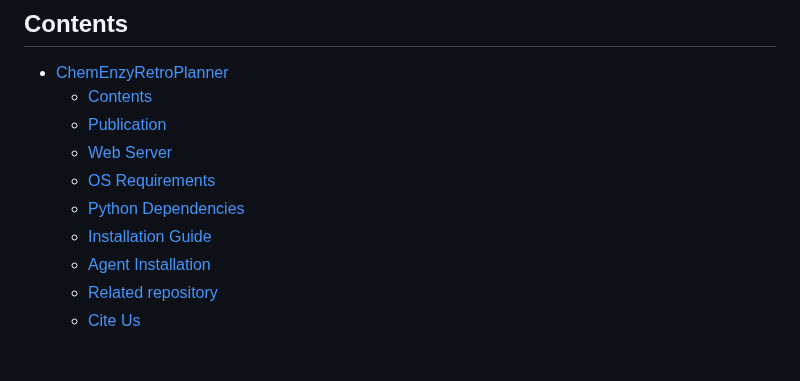
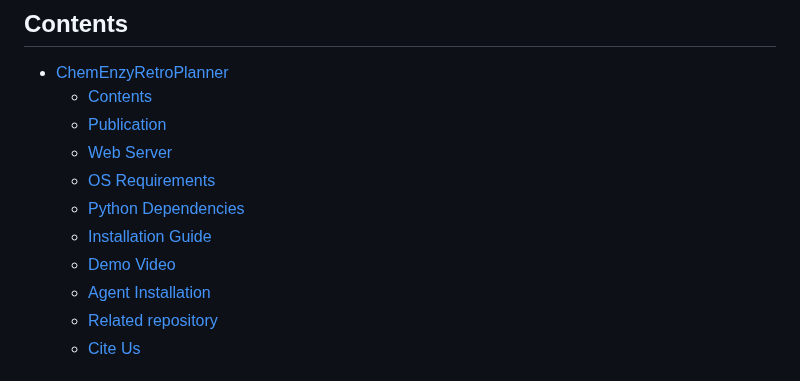
Before and after one commit to wangxr0526/ChemEnzyRetroPlanner, a Markdown page: README.md, the part around the change. GitHub-like rendering.

Commit message:
add demo video

```diff
--- a/README.md
+++ b/README.md
@@ -23,6 +23,7 @@
   - [OS Requirements](#os-requirements)
   - [Python Dependencies](#python-dependencies)
   - [Installation Guide](#installation-guide)
+  - [Demo Video](#demo-video)
   - [Agent Installation](#agent-installation)
   - [Related repository](#related-repository)
   - [Cite Us](#cite-us)
```
